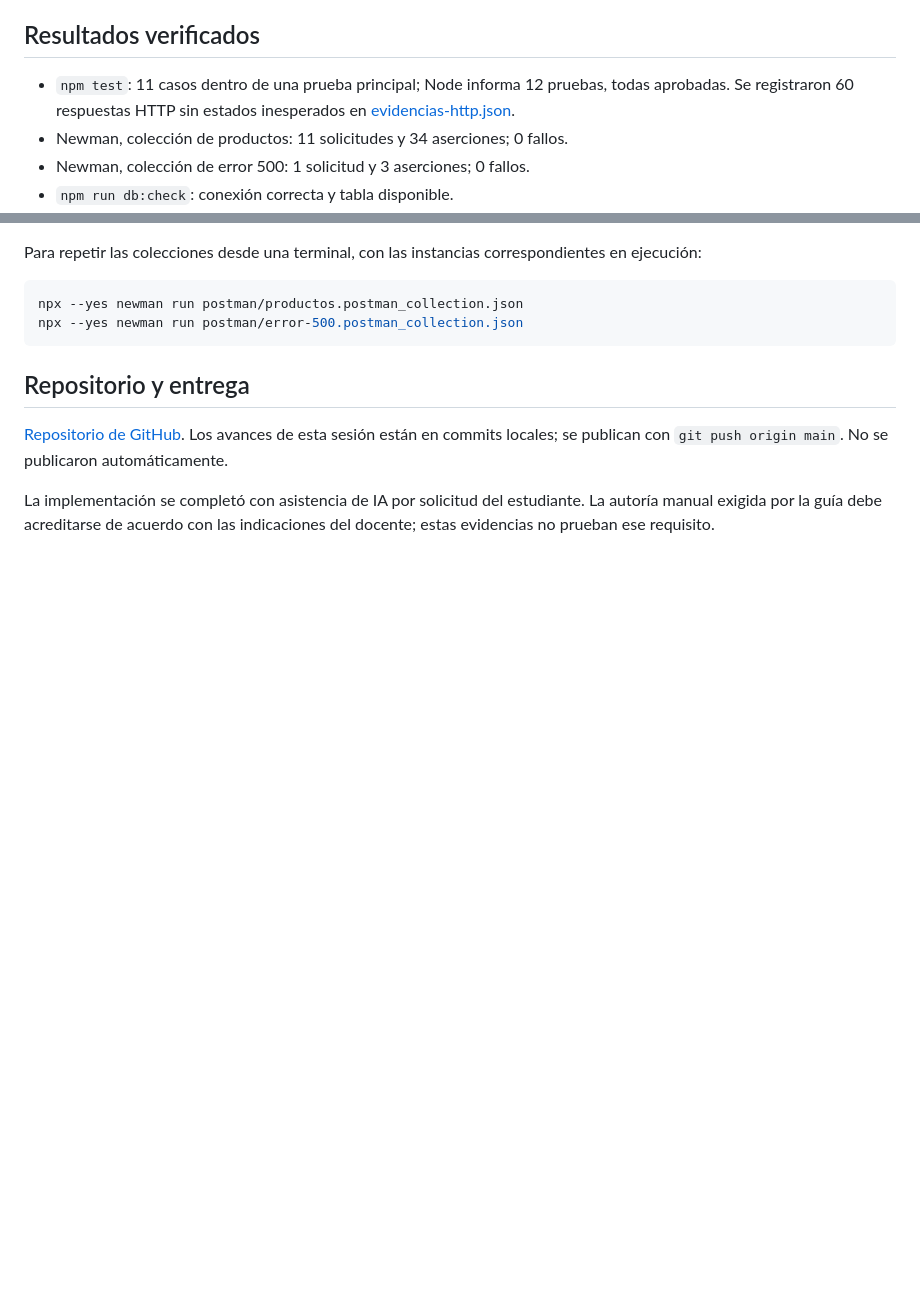
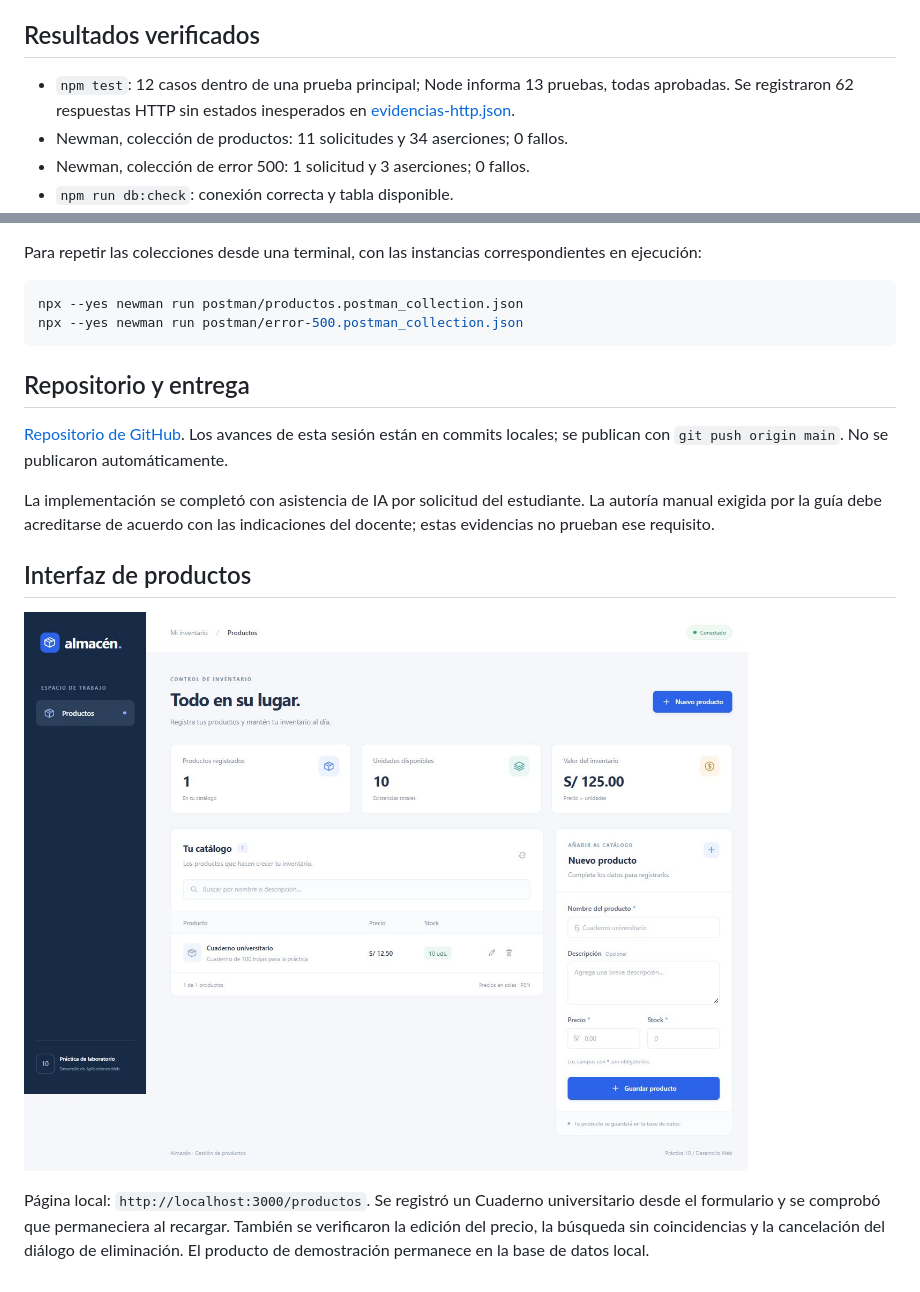
Before and after one commit to ZairRaaa/Semana_10_practica_2, a Markdown page: docs/EVIDENCIAS.md, 2 parts joined by grey strips. GitHub-like rendering; pictures changed too: docs/capturas/interfaz-productos.png (added); blank space fills up the shorter version.

```diff
--- a/docs/EVIDENCIAS.md
+++ b/docs/EVIDENCIAS.md
@@ -33,8 +33,8 @@ El producto creado para la captura 201 se eliminó después de obtenerla.
 
 ## Resultados verificados
 
-- `npm test`: 11 casos dentro de una prueba principal; Node informa 12 pruebas,
-  todas aprobadas. Se registraron 60 respuestas HTTP sin estados inesperados
+- `npm test`: 12 casos dentro de una prueba principal; Node informa 13 pruebas,
+  todas aprobadas. Se registraron 62 respuestas HTTP sin estados inesperados
   en [evidencias-http.json](evidencias-http.json).
 - Newman, colección de productos: 11 solicitudes y 34 aserciones; 0 fallos.
 - Newman, colección de error 500: 1 solicitud y 3 aserciones; 0 fallos.
@@ -57,3 +57,13 @@ Los avances de esta sesión están en commits locales; se publican con
 La implementación se completó con asistencia de IA por solicitud del estudiante.
 La autoría manual exigida por la guía debe acreditarse de acuerdo con las
 indicaciones del docente; estas evidencias no prueban ese requisito.
+
+## Interfaz de productos
+
+![Interfaz con un producto registrado y el formulario de alta](capturas/interfaz-productos.png)
+
+Página local: `http://localhost:3000/productos`.
+Se registró un Cuaderno universitario desde el formulario y se comprobó que
+permaneciera al recargar. También se verificaron la edición del precio, la búsqueda
+sin coincidencias y la cancelación del diálogo de eliminación.
+El producto de demostración permanece en la base de datos local.
```
Also changed, not shown: README.md (+20 -0 lines), docs/API.md (+5 -2 lines), 7 other files.
